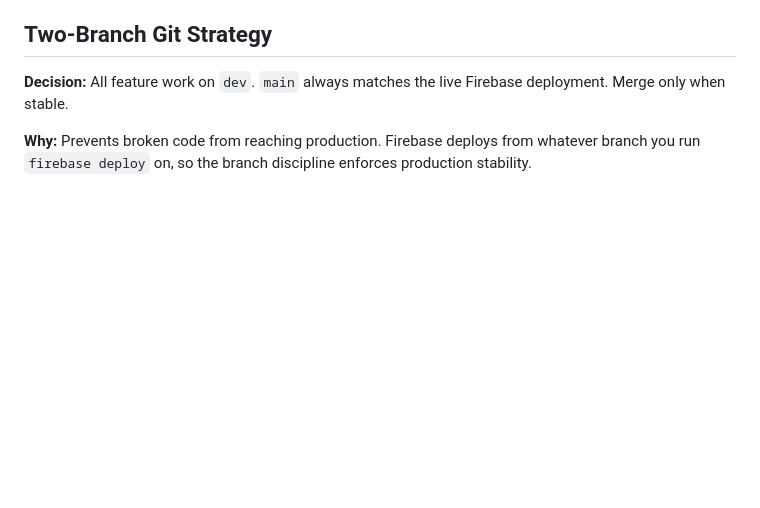
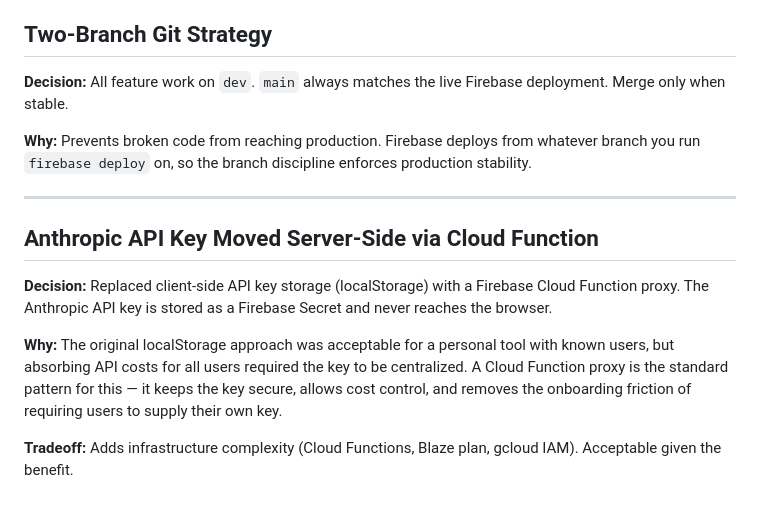
Before and after one commit to jacobgreenwald21/jacobs-cookbook, a Markdown page: docs/decisions.md, the part around the change. GitHub-like rendering; blank space fills up the shorter version.

Commit message:
chore: add API proxy architecture decision to decisions.md

```diff
--- a/docs/decisions.md
+++ b/docs/decisions.md
@@ -67,3 +67,13 @@ Key decisions made during development and the reasoning behind them.
 **Decision:** All feature work on `dev`. `main` always matches the live Firebase deployment. Merge only when stable.
 
 **Why:** Prevents broken code from reaching production. Firebase deploys from whatever branch you run `firebase deploy` on, so the branch discipline enforces production stability.
+
+---
+
+## Anthropic API Key Moved Server-Side via Cloud Function
+
+**Decision:** Replaced client-side API key storage (localStorage) with a Firebase Cloud Function proxy. The Anthropic API key is stored as a Firebase Secret and never reaches the browser.
+
+**Why:** The original localStorage approach was acceptable for a personal tool with known users, but absorbing API costs for all users required the key to be centralized. A Cloud Function proxy is the standard pattern for this — it keeps the key secure, allows cost control, and removes the onboarding friction of requiring users to supply their own key.
+
+**Tradeoff:** Adds infrastructure complexity (Cloud Functions, Blaze plan, gcloud IAM). Acceptable given the benefit.
```
